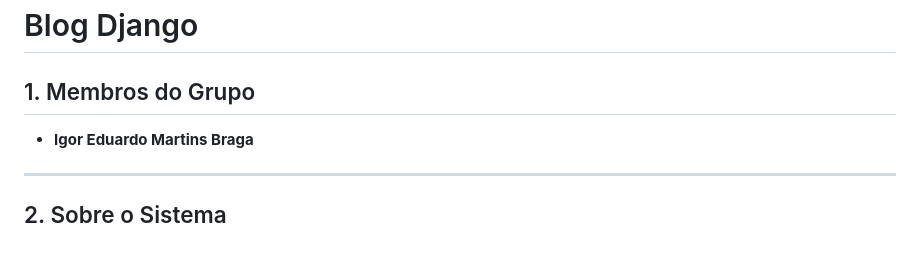
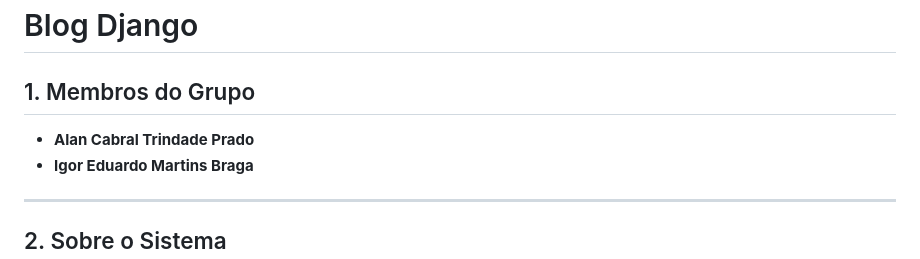
Before and after one commit to Igoreduardobraga/TP1-ES2, a Markdown page: README.MD, the part around the change. Drawn GitHub-style.

Commit message:
Minor changes to README

```diff
--- a/README.MD
+++ b/README.MD
@@ -1,6 +1,7 @@
 # Blog Django
 
 ## 1. Membros do Grupo
+- **Alan Cabral Trindade Prado**
 - **Igor Eduardo Martins Braga**
 
 ---
```
